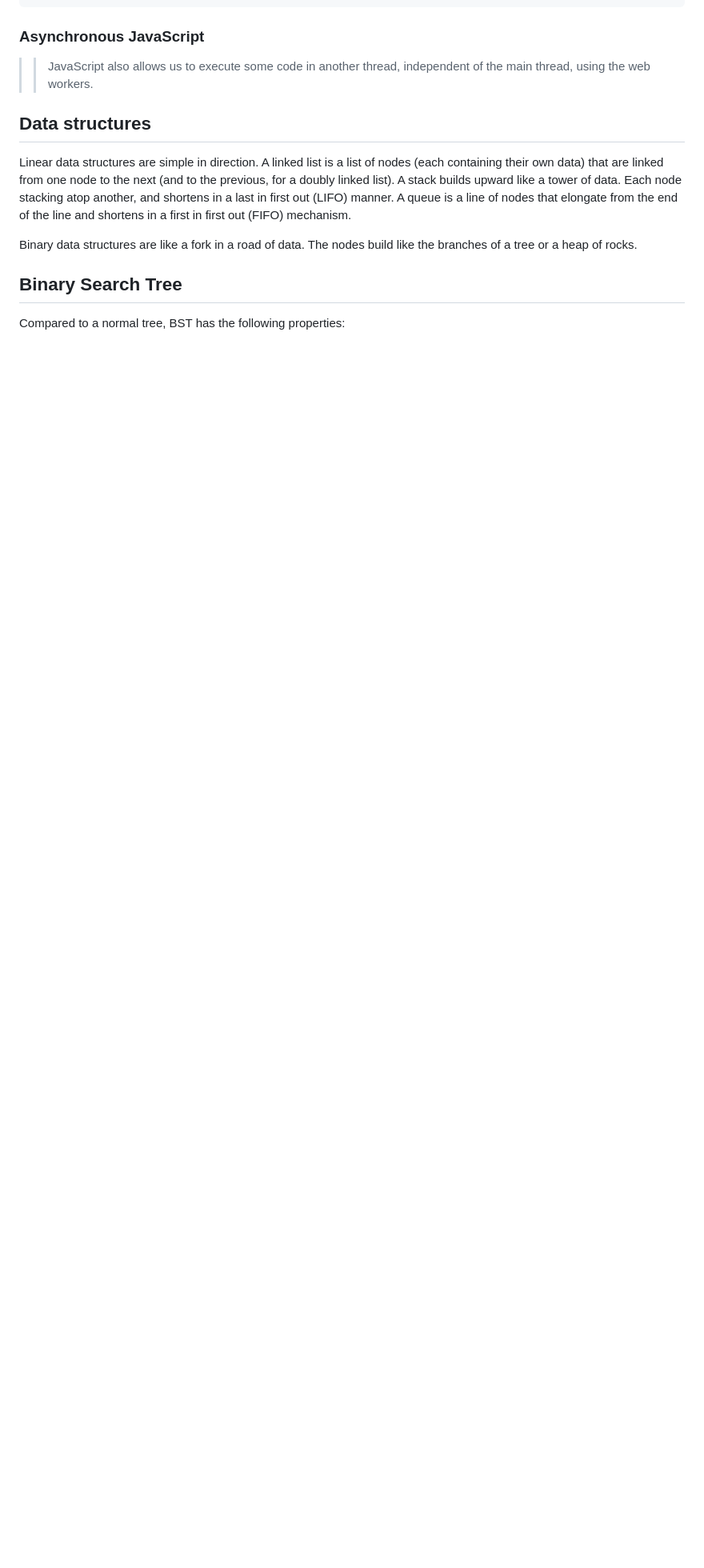
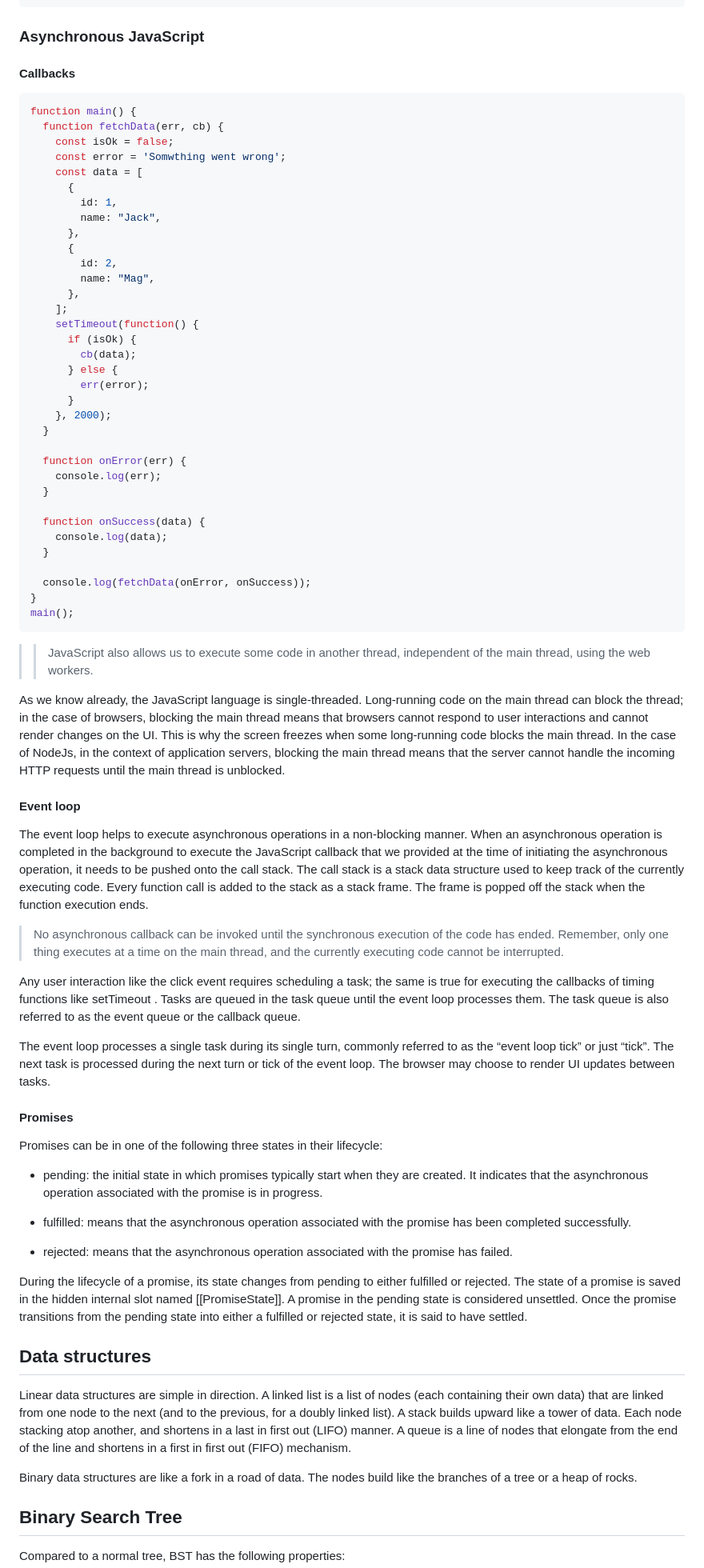
Before and after one commit to PavPavv/MyJSCheatsheet, a Markdown page: interview_EN/js_interview_middle_plus.md, the part around the change. Shown at 80% size. Rendered like a GitHub page; blank space fills up the shorter version.

Commit message:
feat: add event loop notes

````diff
--- a/interview_EN/js_interview_middle_plus.md
+++ b/interview_EN/js_interview_middle_plus.md
@@ -467,9 +467,76 @@ console.log(task.toString()); // [object Task]
 
 ### Asynchronous JavaScript
 
+#### Callbacks
+
+```javascript
+function main() {
+  function fetchData(err, cb) {
+    const isOk = false;
+    const error = 'Somwthing went wrong';
+    const data = [
+      {
+        id: 1,
+        name: "Jack",
+      },
+      {
+        id: 2,
+        name: "Mag",
+      },
+    ];
+    setTimeout(function() {
+      if (isOk) {
+        cb(data);
+      } else {
+        err(error);
+      }
+    }, 2000);
+  }
+
+  function onError(err) {
+    console.log(err);
+  }
+
+  function onSuccess(data) {
+    console.log(data);
+  }
+
+  console.log(fetchData(onError, onSuccess));
+}
+main();
+```
+
 >> JavaScript also allows us to execute some code in another thread, independent of the main thread, using the web workers.
 
+As we know already, the JavaScript language is single-threaded. Long-running code on the main thread can block the thread; in the case of browsers,
+blocking the main thread means that browsers cannot respond to user interactions and cannot render changes on the UI. This is why the screen
+freezes when some long-running code blocks the main thread. In the case of NodeJs, in the context of application servers, blocking the main thread means
+that the server cannot handle the incoming HTTP requests until the main thread is unblocked.
 
+#### Event loop
+
+The event loop helps to execute asynchronous operations in a non-blocking manner. When an asynchronous operation is completed in the background to execute
+the JavaScript callback that we provided at the time of initiating the asynchronous operation, it needs to be pushed onto the call
+stack. The call stack is a stack data structure used to keep track of the currently executing code. Every function call is added to the stack as a stack frame.
+The frame is popped off the stack when the function execution ends.
+
+> No asynchronous callback can be invoked until the synchronous execution of the code has ended. Remember, only one thing executes at a time on the main thread, and the currently executing code cannot be interrupted.
+
+Any user interaction like the click event requires scheduling a task; the same is true for executing the callbacks of timing functions like setTimeout . Tasks are queued in the task queue until the event loop processes them. The task queue is also referred to as the event queue or the callback queue.
+
+The event loop processes a single task during its single turn, commonly referred to as the “event loop tick” or just “tick”. The next task is processed during the next turn or tick of the event loop. The browser may choose to render UI updates between tasks.
+
+#### Promises
+
+Promises can be in one of the following three states in their lifecycle:
+
+- pending: the initial state in which promises typically start when they are created. It indicates that the asynchronous operation associated with the promise is in progress.
+
+- fulfilled: means that the asynchronous operation associated with the promise has been completed successfully.
+
+- rejected: means that the asynchronous operation associated with the promise has failed.
+
+During the lifecycle of a promise, its state changes from pending to either fulfilled or rejected. The state of a promise is saved in the hidden internal slot named [[PromiseState]]. A promise in the pending state is considered unsettled. Once the promise transitions from the pending state into either a fulfilled or rejected state, it is said to have settled.
 
 ## Data structures
 
````
